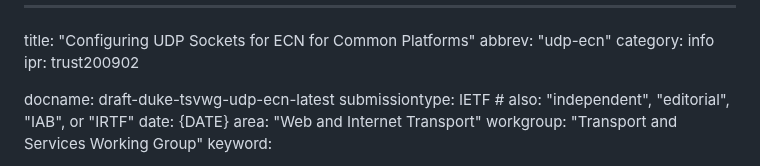
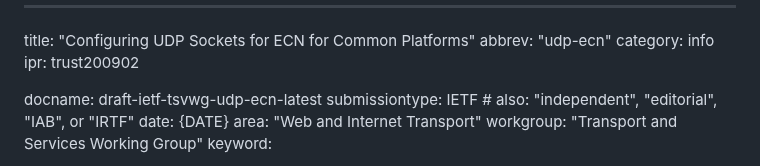
Before and after one commit to tsvwg/udp-ecn, a Markdown page: draft-ietf-tsvwg-udp-ecn.md, the part around the change. GitHub-like rendering.

Commit message:
Convert to ietf draft-00

```diff
--- a/draft-duke-tsvwg-udp-ecn.md
+++ b/draft-ietf-tsvwg-udp-ecn.md
@@ -4,7 +4,7 @@ abbrev: "udp-ecn"
 category: info
 ipr: trust200902
 
-docname: draft-duke-tsvwg-udp-ecn-latest
+docname: draft-ietf-tsvwg-udp-ecn-latest
 submissiontype: IETF  # also: "independent", "editorial", "IAB", or "IRTF"
 date: {DATE}
 area: "Web and Internet Transport"
```
